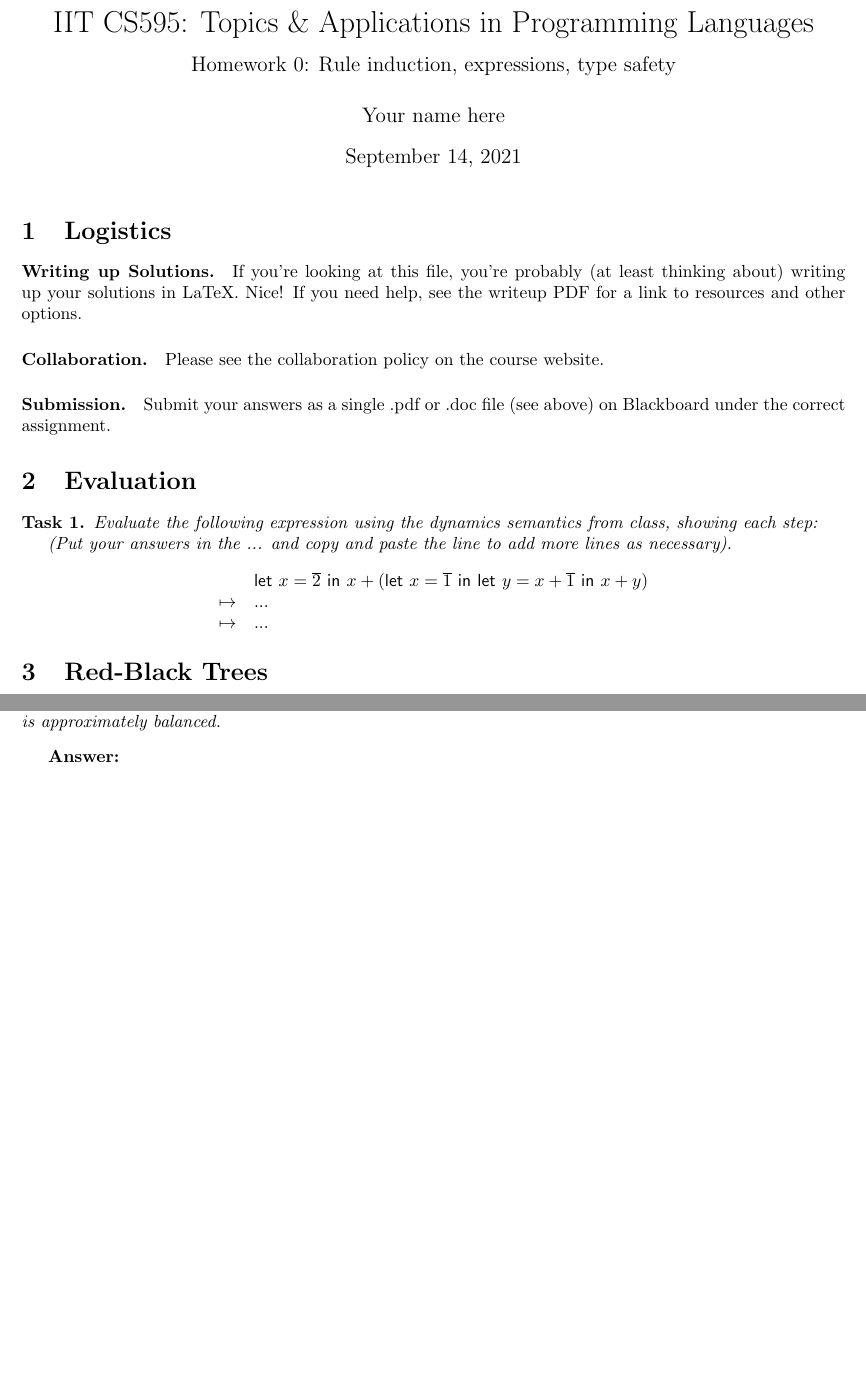
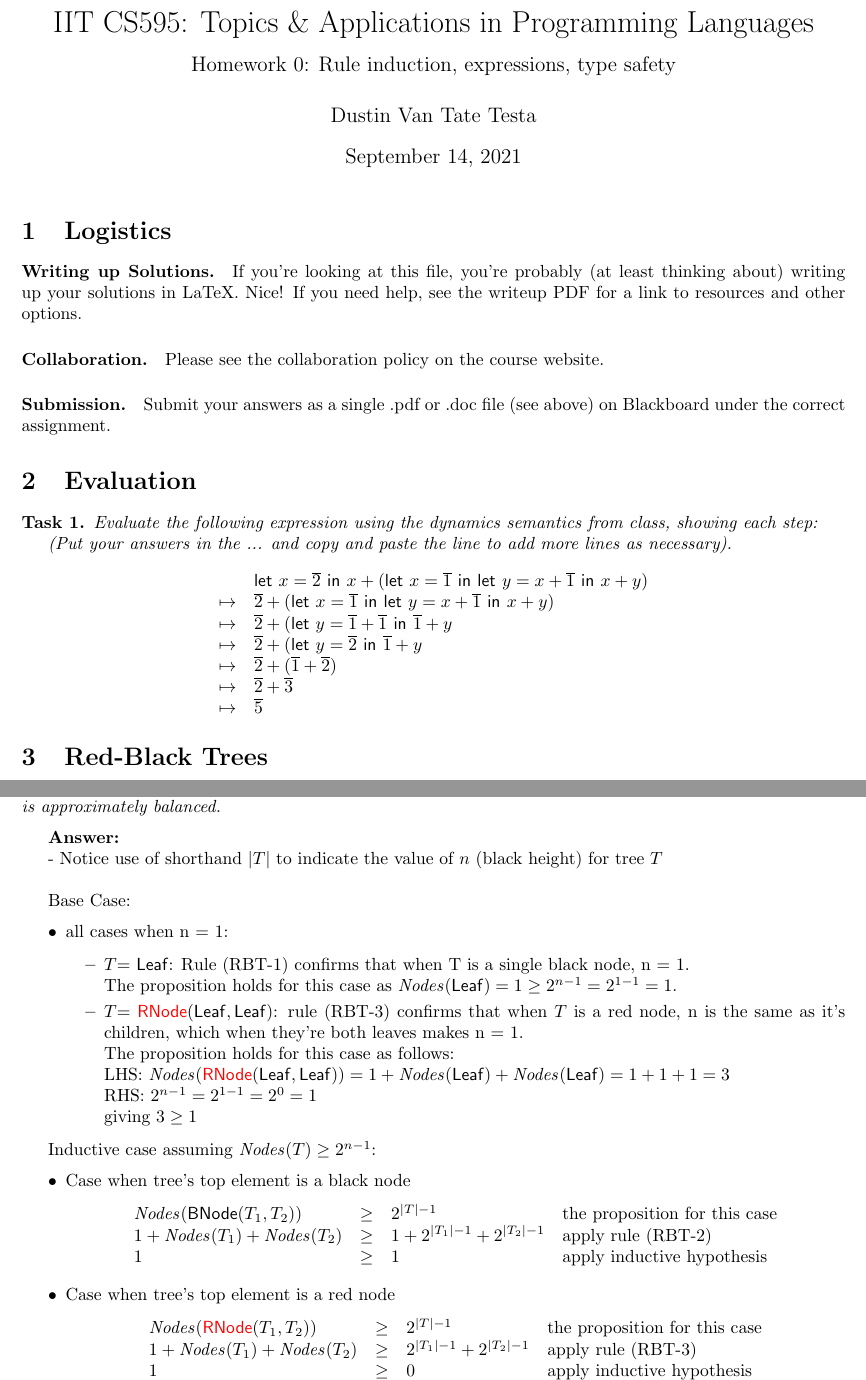
Before and after one commit to dvtate/PLT-coursework, a LaTeX problem sheet (HW0/hw0.tex): two parts of pages 1 and 2 of 3 before the commit and two parts of pages 1 and 2 of 4 after it, joined at a grey line, cut so that both start at the same text, the shorter picture padded with empty space. Compiled offline with pdfLaTeX.

Commit message:
complete task 2

```diff
--- a/HW0/hw0.tex
+++ b/HW0/hw0.tex
@@ -4,10 +4,9 @@
 
 \input{macros}
 
-
 \title{IIT CS595: Topics \& Applications in Programming Languages\\
   {\large Homework 0: Rule induction, expressions, type safety}}
-\author{Your name here}
+\author{Dustin Van Tate Testa}
 
 \begin{document}
 \maketitle
@@ -40,8 +39,12 @@ the correct assignment.
   \begin{array}{l l}
     &
     \kwlet{x}{\kwn{2}}{x+(\kwlet{x}{\kwn{1}}{\kwlet{y}{x+\kwn{1}}{x+y}})}\\
-    \step & ...\\
-    \step & ...\\
+    \step & \kwn{2}+(\kwlet{x}{\kwn{1}}{\kwlet{y}{x+\kwn{1}}{x+y}})\\
+    \step & \kwn{2}+(\kwlet{y}{\kwn{1}+\kwn{1}}{\kwn{1}+y}\\
+    \step & \kwn{2}+(\kwlet{y}{\kwn{2}}{\kwn{1}+y}\\
+    \step & \kwn{2}+(\kwn{1}+\kwn{2})\\
+    \step & \kwn{2}+\kwn{3}\\
+    \step & \kwn{5}\\
   \end{array}
   \]
 \end{task}
@@ -132,6 +135,45 @@ tree:
 \end{task}
 
 \textbf{Answer:}
+
+- Notice use of shorthand $\kwlen{\tree}$ to indicate the value of $n$ (black height) for tree \tree \\
+
+Base Case:
+\begin{itemize}
+    \item all cases when n = 1:
+        \begin{itemize}
+            \item {\tree = \leaf}: Rule~(RBT-1) confirms that when T is a single black node, n = 1.\\
+            The proposition holds for this case as $\nodes{\leaf} = 1 \geq 2^{n-1} = 2^{1-1} = 1$.
+
+            \item {\tree = \rnode{\leaf}{\leaf}}: rule~(RBT-3) confirms that when $\tree$ is a red node,
+            n is the same as it's children, which when they're both leaves makes n = 1.\\
+            The proposition holds for this case as follows:\\
+            LHS: $\nodes{\rnode{\leaf}{\leaf}} = 1 + \nodes{\leaf} + \nodes{\leaf} = 1 + 1 + 1 = 3$\\
+            RHS: $2^{n-1} = 2 ^ {1 - 1} = 2^0 = 1$\\
+            giving $3 \geq 1$
+        \end{itemize}
+\end{itemize}
+
+Inductive case assuming $\nodes{\tree} \geq 2^{n-1}$:
+\begin{itemize}
+    \item Case when tree's top element is a black node
+        \[
+        \begin{array}{l l l l}
+            \nodes{\bnode{\tree_1}{\tree_2}} & \geq & 2^{\kwlen{\tree}-1} & \text{the proposition for this case}\\
+            1 + \nodes{\tree_1} + \nodes{\tree_2} & \geq & 1 + 2 ^ {\kwlen{\tree_1} - 1} + 2 ^ {\kwlen{\tree_2} - 1} & \text{apply rule (RBT-2)}\\
+            1 & \geq & 1  & \text{apply inductive hypothesis}\\
+        \end{array}
+        \]
+
+    \item Case when tree's top element is a red node
+        \[
+        \begin{array}{l l l l}
+            \nodes{\rnode{\tree_1}{\tree_2}} & \geq & 2^{\kwlen{\tree}-1} & \text{the proposition for this case}\\
+            1 + \nodes{\tree_1} + \nodes{\tree_2} & \geq & 2 ^ {\kwlen{\tree_1} - 1} + 2 ^ {\kwlen{\tree_2} - 1} & \text{apply rule (RBT-3)}\\
+            1 & \geq & 0  & \text{apply inductive hypothesis}\\
+        \end{array}
+        \]
+\end{itemize}
 
 \section{Booleans}
 
```
